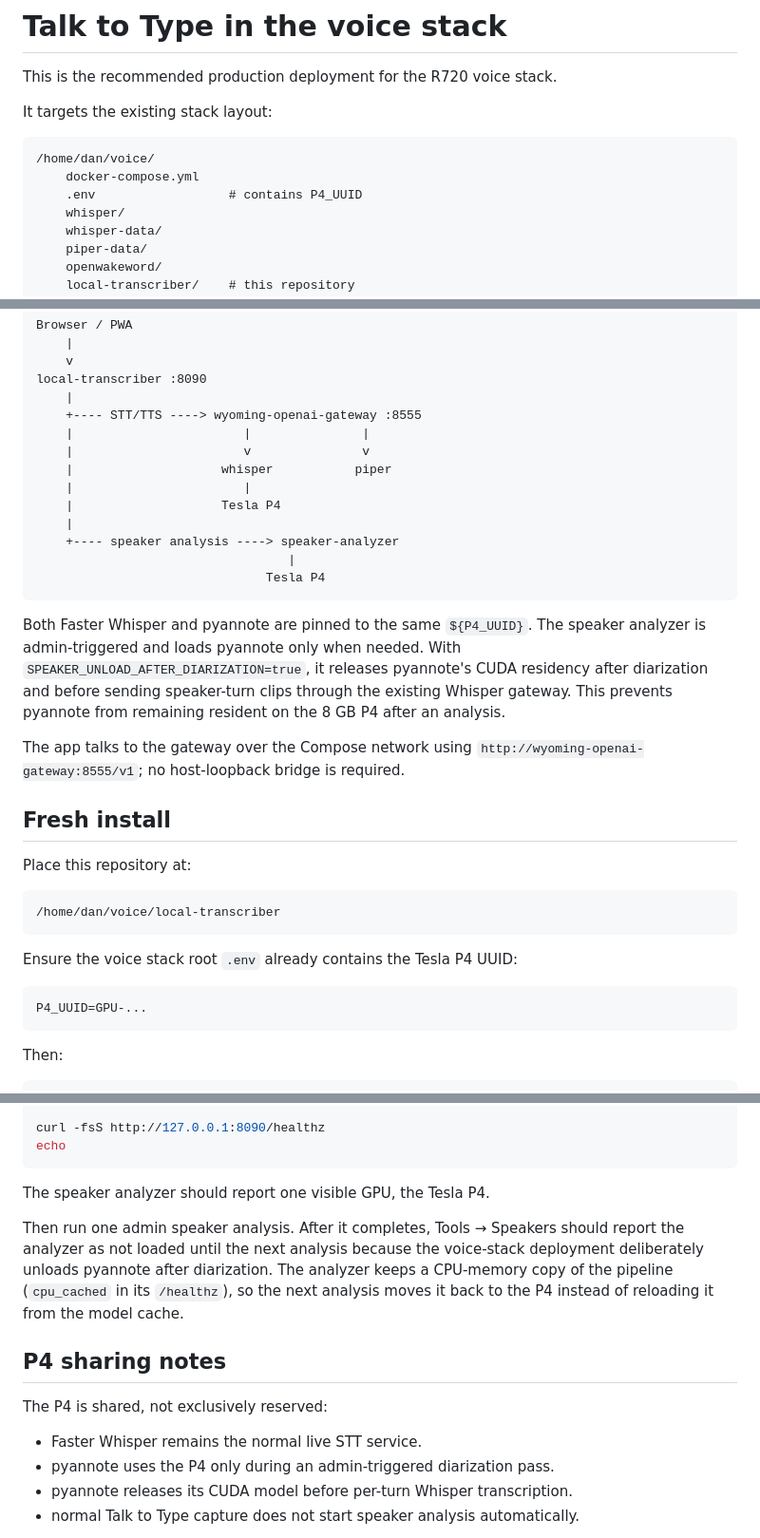
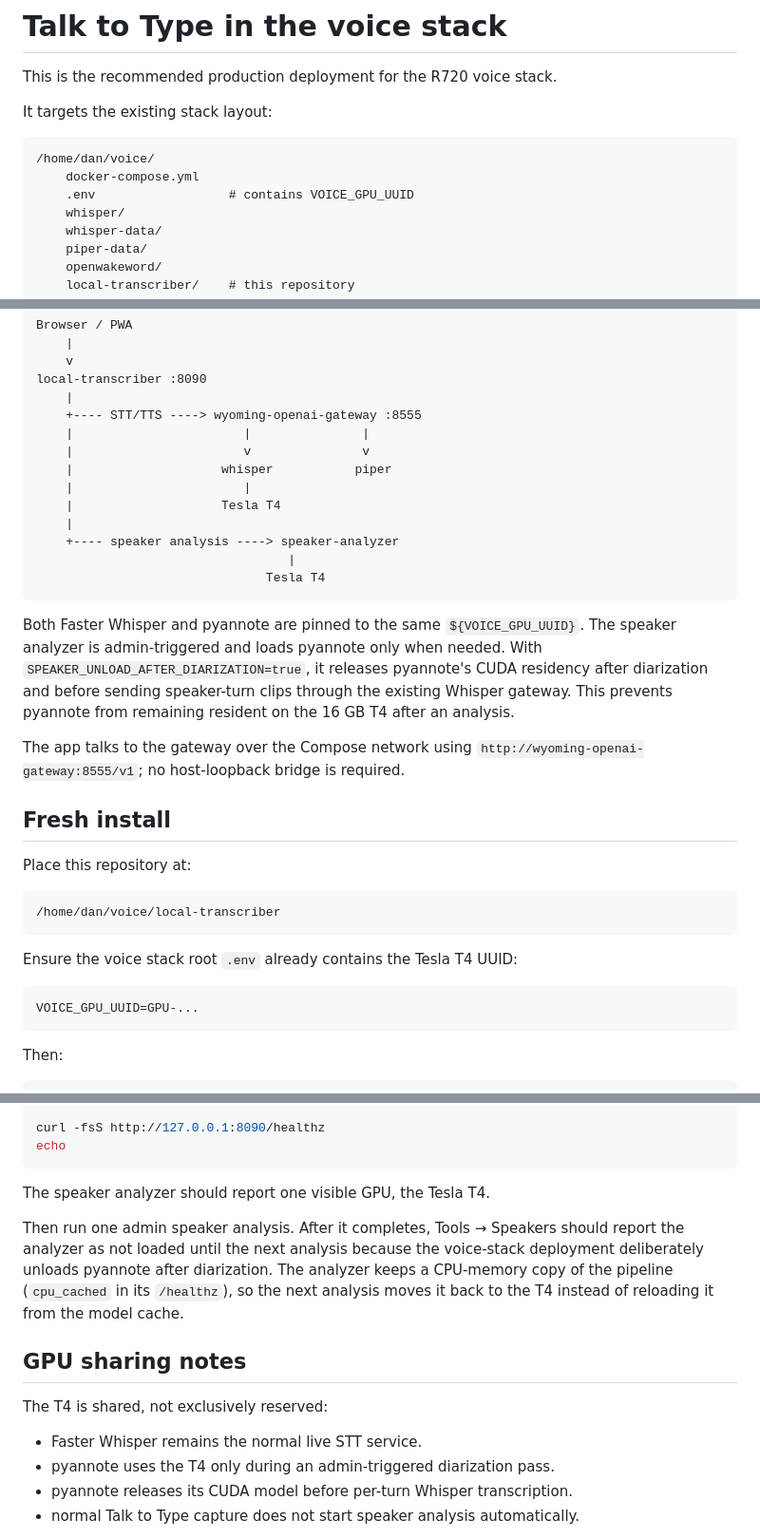
Before and after one commit to danfulton72/local-transcriber, a Markdown page: deploy/voice-stack/README.md, 3 parts joined by grey strips. Shown at 95% size. Rendered like a GitHub page.

Commit message:
Prepare deploy/voice-stack/README.md for T4 GPU migration

````diff
--- a/deploy/voice-stack/README.md
+++ b/deploy/voice-stack/README.md
@@ -7,7 +7,7 @@ It targets the existing stack layout:
 ```text
 /home/dan/voice/
     docker-compose.yml
-    .env                  # contains P4_UUID
+    .env                  # contains VOICE_GPU_UUID
     whisper/
     whisper-data/
     piper-data/
@@ -34,19 +34,19 @@ local-transcriber :8090
     |                       v               v
     |                    whisper           piper
     |                       |
-    |                    Tesla P4
+    |                    Tesla T4
     |
     +---- speaker analysis ----> speaker-analyzer
                                   |
-                               Tesla P4
+                               Tesla T4
 ```
 
-Both Faster Whisper and pyannote are pinned to the same `${P4_UUID}`.
+Both Faster Whisper and pyannote are pinned to the same `${VOICE_GPU_UUID}`.
 The speaker analyzer is admin-triggered and loads pyannote only when needed.
 With `SPEAKER_UNLOAD_AFTER_DIARIZATION=true`, it releases pyannote's CUDA
 residency after diarization and before sending speaker-turn clips through the
 existing Whisper gateway. This prevents pyannote from remaining resident on
-the 8 GB P4 after an analysis.
+the 16 GB T4 after an analysis.
 
 The app talks to the gateway over the Compose network using
 `http://wyoming-openai-gateway:8555/v1`; no host-loopback bridge is required.
@@ -59,10 +59,10 @@ Place this repository at:
 /home/dan/voice/local-transcriber
 ```
 
-Ensure the voice stack root `.env` already contains the Tesla P4 UUID:
+Ensure the voice stack root `.env` already contains the Tesla T4 UUID:
 
 ```env
-P4_UUID=GPU-...
+VOICE_GPU_UUID=GPU-...
 ```
 
 Then:
@@ -204,21 +204,21 @@ curl -fsS http://127.0.0.1:8090/healthz
 echo
 ```
 
-The speaker analyzer should report one visible GPU, the Tesla P4.
+The speaker analyzer should report one visible GPU, the Tesla T4.
 
 Then run one admin speaker analysis. After it completes, Tools → Speakers
 should report the analyzer as not loaded until the next analysis because the
 voice-stack deployment deliberately unloads pyannote after diarization.
 The analyzer keeps a CPU-memory copy of the pipeline (`cpu_cached` in its
-`/healthz`), so the next analysis moves it back to the P4 instead of reloading
+`/healthz`), so the next analysis moves it back to the T4 instead of reloading
 it from the model cache.
 
-## P4 sharing notes
+## GPU sharing notes
 
-The P4 is shared, not exclusively reserved:
+The T4 is shared, not exclusively reserved:
 
 - Faster Whisper remains the normal live STT service.
-- pyannote uses the P4 only during an admin-triggered diarization pass.
+- pyannote uses the T4 only during an admin-triggered diarization pass.
 - pyannote releases its CUDA model before per-turn Whisper transcription.
 - normal Talk to Type capture does not start speaker analysis automatically.
 
````
Also changed, not shown: other parts of deploy/voice-stack/README.md (+1 -1 lines).
